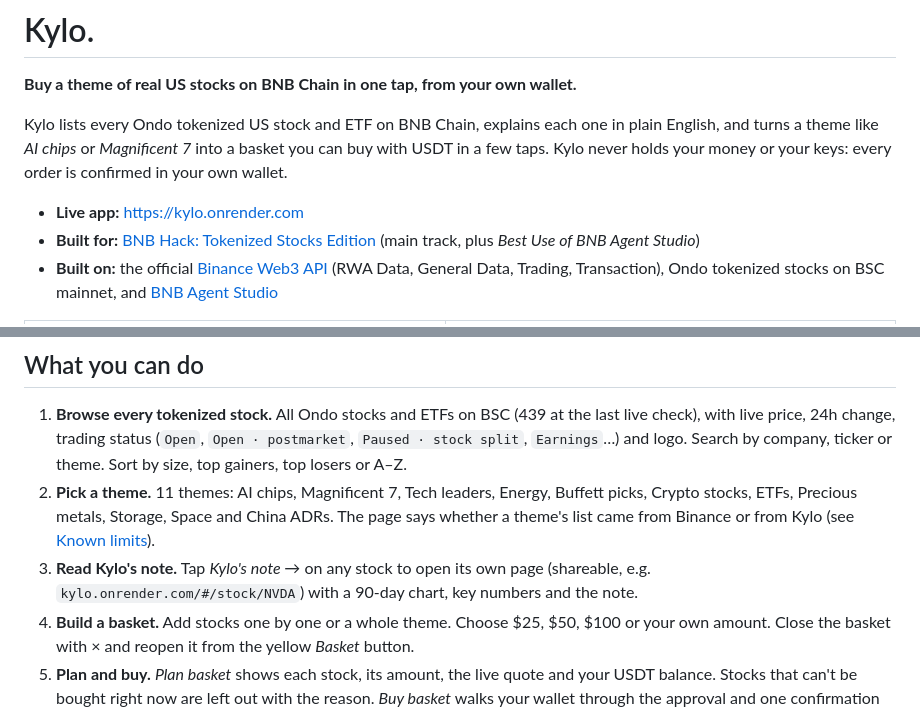
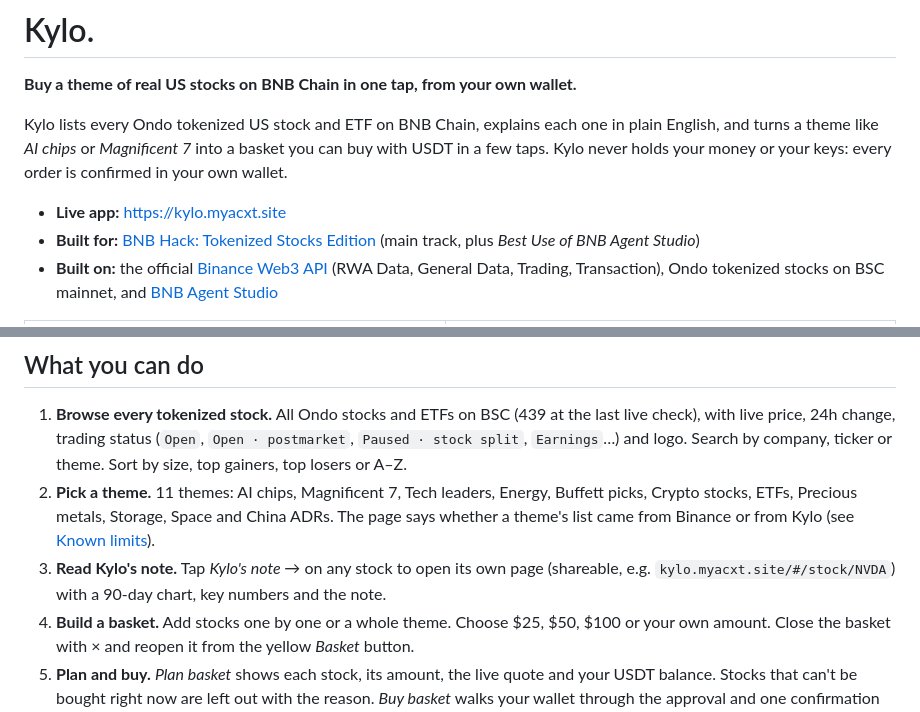
Before and after one commit to Mhiah/Kylo, a Markdown page: README.md, 2 parts joined by grey strips. Drawn GitHub-style.

Commit message:
README: use the kylo.myacxt.site domain

```diff
--- a/README.md
+++ b/README.md
@@ -4,7 +4,7 @@
 
 Kylo lists every Ondo tokenized US stock and ETF on BNB Chain, explains each one in plain English, and turns a theme like *AI chips* or *Magnificent 7* into a basket you can buy with USDT in a few taps. Kylo never holds your money or your keys: every order is confirmed in your own wallet.
 
-- **Live app:** https://kylo.onrender.com
+- **Live app:** https://kylo.myacxt.site
 - **Built for:** [BNB Hack: Tokenized Stocks Edition](https://www.bnbchain.org/en/hackathons/tokenized-stocks) (main track, plus *Best Use of BNB Agent Studio*)
 - **Built on:** the official [Binance Web3 API](https://web3.binance.com/en/dev-docs) (RWA Data, General Data, Trading, Transaction), Ondo tokenized stocks on BSC mainnet, and [BNB Agent Studio](https://www.bnbchain.org/en/bnb-agent-studio)
 
@@ -51,7 +51,7 @@ Most people don't think in tickers. They think "I want some AI chip makers" or "
 
 1. **Browse every tokenized stock.** All Ondo stocks and ETFs on BSC (439 at the last live check), with live price, 24h change, trading status (`Open`, `Open · postmarket`, `Paused · stock split`, `Earnings`…) and logo. Search by company, ticker or theme. Sort by size, top gainers, top losers or A–Z.
 2. **Pick a theme.** 11 themes: AI chips, Magnificent 7, Tech leaders, Energy, Buffett picks, Crypto stocks, ETFs, Precious metals, Storage, Space and China ADRs. The page says whether a theme's list came from Binance or from Kylo (see [Known limits](#known-limits)).
-3. **Read Kylo's note.** Tap *Kylo's note →* on any stock to open its own page (shareable, e.g. `kylo.onrender.com/#/stock/NVDA`) with a 90-day chart, key numbers and the note.
+3. **Read Kylo's note.** Tap *Kylo's note →* on any stock to open its own page (shareable, e.g. `kylo.myacxt.site/#/stock/NVDA`) with a 90-day chart, key numbers and the note.
 4. **Build a basket.** Add stocks one by one or a whole theme. Choose $25, $50, $100 or your own amount. Close the basket with × and reopen it from the yellow *Basket* button.
 5. **Plan and buy.** *Plan basket* shows each stock, its amount, the live quote and your USDT balance. Stocks that can't be bought right now are left out with the reason. *Buy basket* walks your wallet through the approval and one confirmation per stock, then shows a receipt with BscScan links.
 
```
